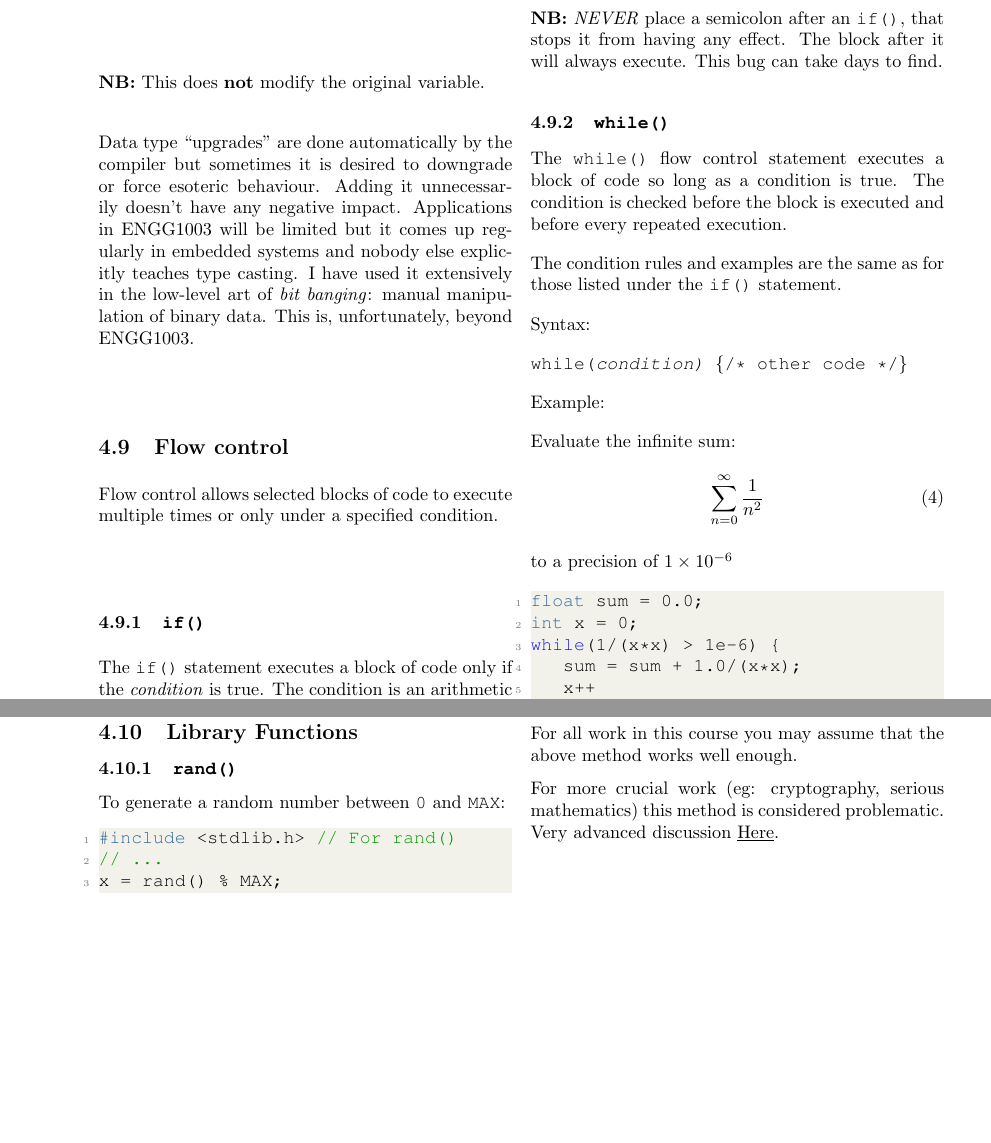
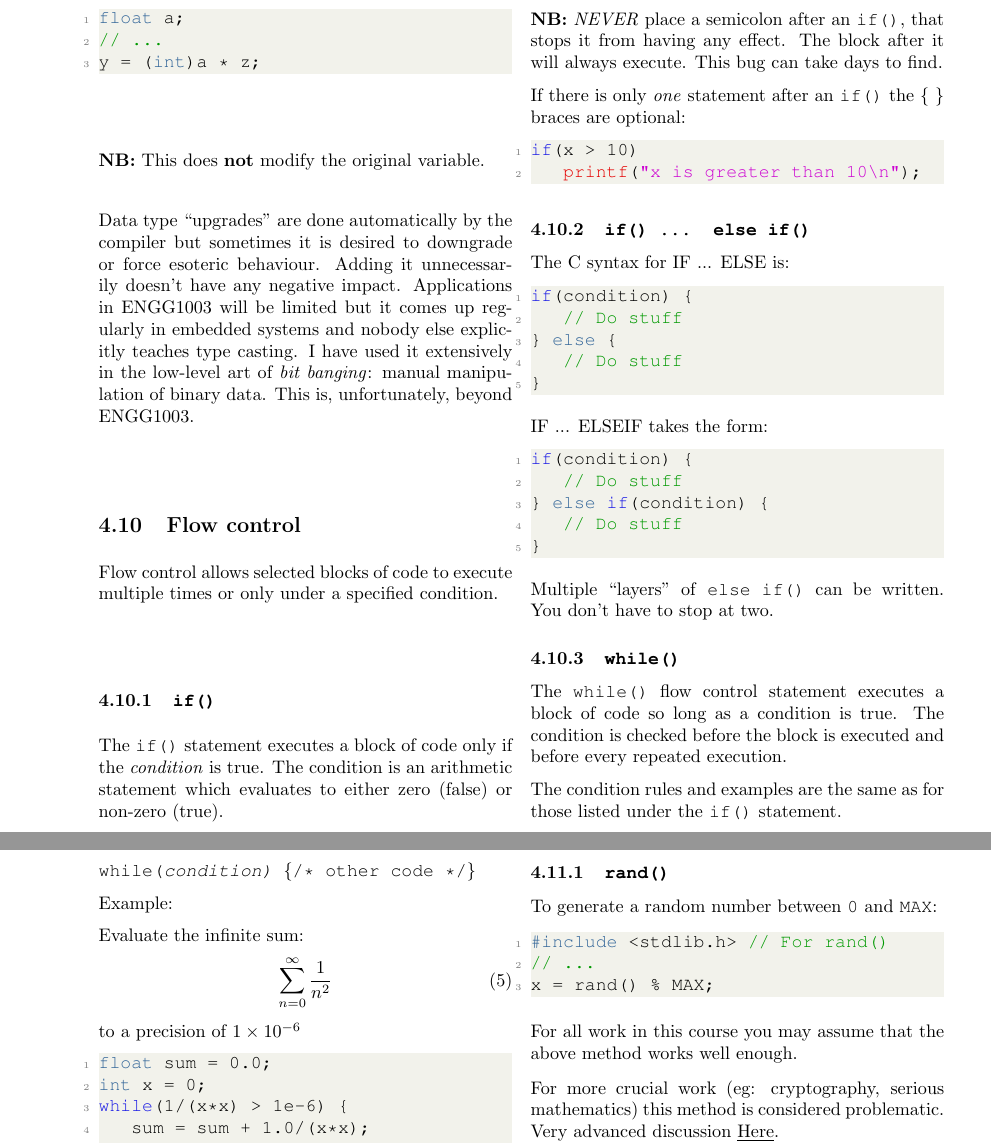
Before and after one commit to bschulznewy/engg1003, a LaTeX document (Labs/LabWk2.tex): two parts of pages 6 and 7 of 7 before the commit and two parts of pages 7 and 8 of 8 after it, joined at a grey line, cut so that both start at the same text, the shorter picture padded with empty space. Compiled offline with pdfLaTeX.

Commit message:
yet more wk2 lab content

```diff
--- a/Labs/LabWk2.tex
+++ b/Labs/LabWk2.tex
@@ -381,6 +409,37 @@ Condition Examples:
 
 \textbf{NB:} \textit{NEVER} place a semicolon after an \texttt{if()}, that stops it from having any effect. The block after it will always execute. This bug can take days to find.
 
+If there is only \textit{one} statement after an \texttt{if()} the \{ \} braces are optional:
+
+\begin{lstlisting}[style=CStyle]
+if(x > 10)
+	printf("x is greater than 10\n");
+\end{lstlisting}
+
+\subsubsection{\texttt{if() ... else if()}}
+
+The C syntax for IF ... ELSE is:
+
+\begin{lstlisting}[style=CStyle]
+if(condition) {
+	// Do stuff
+} else {
+	// Do stuff
+}
+\end{lstlisting}
+
+IF ... ELSEIF takes the form:
+
+\begin{lstlisting}[style=CStyle]
+if(condition) {
+	// Do stuff
+} else if(condition) {
+	// Do stuff
+}
+\end{lstlisting}
+
+Multiple ``layers'' of \texttt{else if()} can be written. You don't have to stop at two.
+
 \subsubsection{\texttt{while()}}
 
 The \texttt{while()} flow control statement executes a block of code so long as a condition is true. The condition is checked before the block is executed and before every repeated execution.
```
Also changed, not shown: Labs/LabWk2.pdf, Labs/LabWk2.tex (31 more changed lines).
